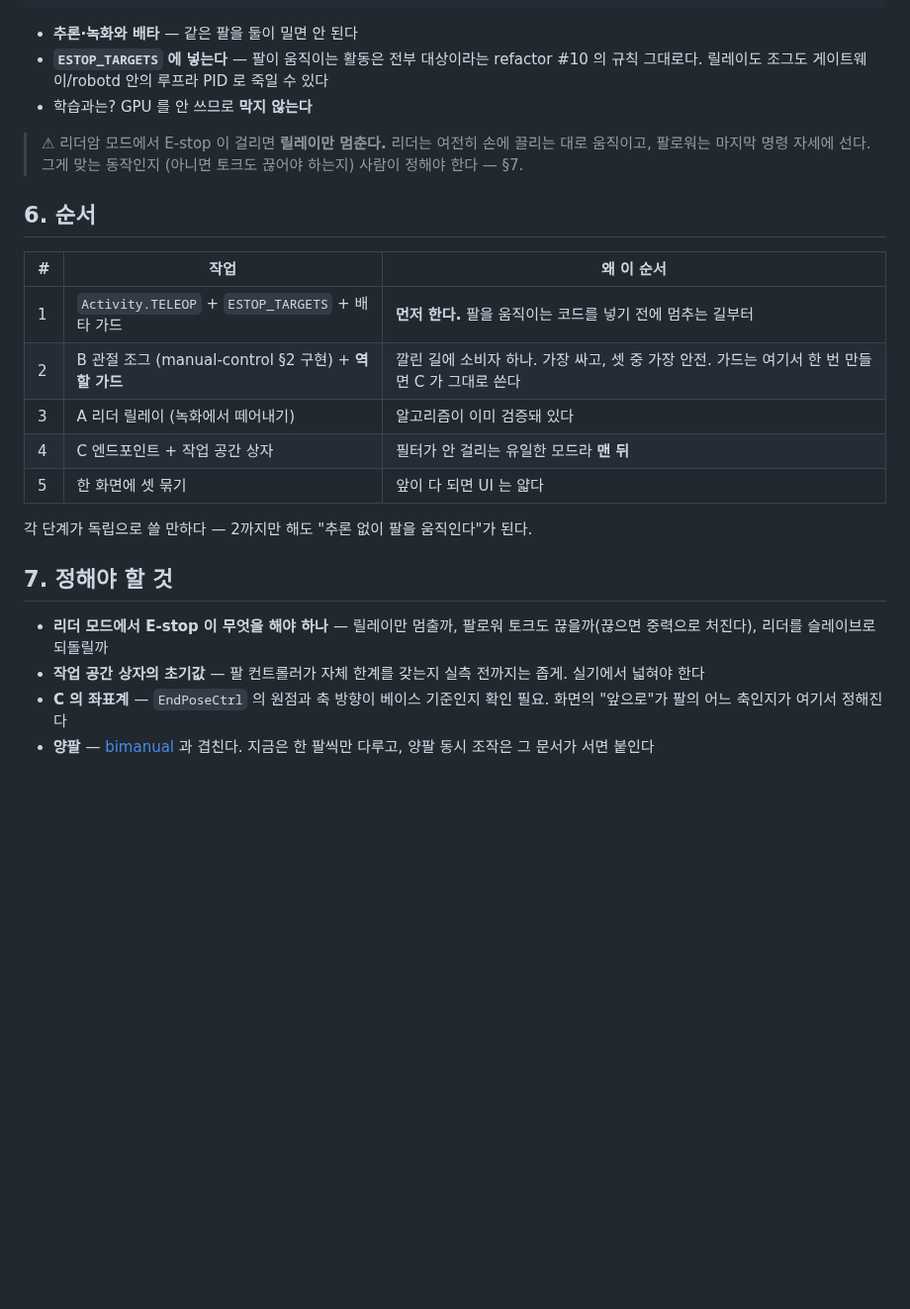
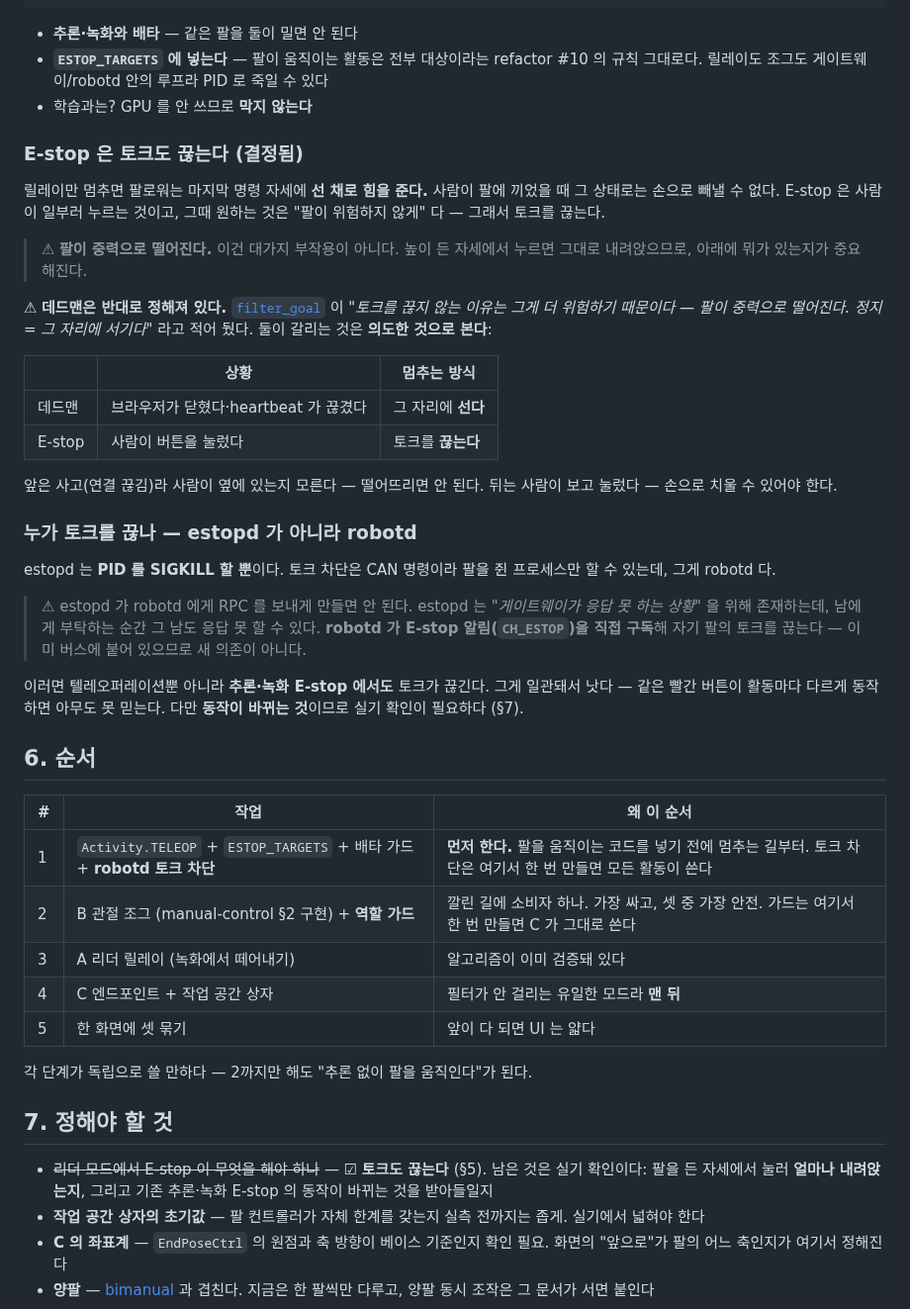
Before and after one commit to WeGo-Robotics/wego-piper-web, a Markdown page: feature/teleoperation.md, the part around the change. Shown at 99% size. Rendered like a GitHub page; blank space fills up the shorter version.

Commit message:
Decide that E-stop drops torque, and note what that changes
Halting the relay leaves the follower standing under power in its last
commanded pose, which is exactly the state you cannot free someone from by
hand. E-stop is deliberate — someone looked and pressed it — so the arm should
stop being able to hold anything.

The arm then falls under gravity. That is the price, not a side effect, and it
matters most from a raised pose.

This is the opposite of what the deadman path already decided, and filter_goal
says why in as many words: dropping torque is more dangerous because the arm
falls. The split is deliberate and now written down — a lost heartbeat is an
accident where nobody knows if a person is nearby, while an E-stop is a person
who can see the arm and needs to move it.

Torque cutting belongs to robotd, not estopd. estopd only sends SIGKILL, and
making it ask robotd for anything would undermine the reason it exists: it is
built for the case where the thing it would be asking is unresponsive. robotd
already subscribes to the bus and owns the CAN link, so it can watch for the
E-stop notice and drop its own arms.

That makes inference and recording E-stops drop torque too. Better one red
button that behaves the same everywhere — but it is a behaviour change, so it
needs checking on real hardware before it is trusted.

Co-Authored-By: Claude Opus 5 <noreply@anthropic.com>

```diff
--- a/feature/teleoperation.md
+++ b/feature/teleoperation.md
@@ -135,15 +135,46 @@ Activity.TELEOP: [TRAINING?, INFERENCE, RECORDING, DATASET_EDIT]
   의 규칙 그대로다. 릴레이도 조그도 게이트웨이/robotd 안의 루프라 PID 로 죽일 수 있다
 - 학습과는? GPU 를 안 쓰므로 **막지 않는다**
 
-> ⚠ 리더암 모드에서 E-stop 이 걸리면 **릴레이만 멈춘다.** 리더는 여전히 손에
-> 끌리는 대로 움직이고, 팔로워는 마지막 명령 자세에 선다. 그게 맞는 동작인지
-> (아니면 토크도 끊어야 하는지) 사람이 정해야 한다 — §7.
+### E-stop 은 토크도 끊는다 (결정됨)
+
+릴레이만 멈추면 팔로워는 마지막 명령 자세에 **선 채로 힘을 준다.** 사람이 팔에
+끼었을 때 그 상태로는 손으로 빼낼 수 없다. E-stop 은 사람이 일부러 누르는
+것이고, 그때 원하는 것은 "팔이 위험하지 않게" 다 — 그래서 토크를 끊는다.
+
+> ⚠ **팔이 중력으로 떨어진다.** 이건 대가지 부작용이 아니다. 높이 든 자세에서
+> 누르면 그대로 내려앉으므로, 아래에 뭐가 있는지가 중요해진다.
+
+⚠ **데드맨은 반대로 정해져 있다.** [`filter_goal`](../robot/piper_robot/safety.py#L117)
+이 *"토크를 끊지 않는 이유는 그게 더 위험하기 때문이다 — 팔이 중력으로 떨어진다.
+정지 = 그 자리에 서기다"* 라고 적어 뒀다. 둘이 갈리는 것은 **의도한 것으로 본다**:
+
+| | 상황 | 멈추는 방식 |
+|---|---|---|
+| 데드맨 | 브라우저가 닫혔다·heartbeat 가 끊겼다 | 그 자리에 **선다** |
+| E-stop | 사람이 버튼을 눌렀다 | 토크를 **끊는다** |
+
+앞은 사고(연결 끊김)라 사람이 옆에 있는지 모른다 — 떨어뜨리면 안 된다.
+뒤는 사람이 보고 눌렀다 — 손으로 치울 수 있어야 한다.
+
+### 누가 토크를 끊나 — estopd 가 아니라 robotd
+
+estopd 는 **PID 를 SIGKILL 할 뿐**이다. 토크 차단은 CAN 명령이라 팔을 쥔
+프로세스만 할 수 있는데, 그게 robotd 다.
+
+> ⚠ estopd 가 robotd 에게 RPC 를 보내게 만들면 안 된다. estopd 는 *"게이트웨이가
+> 응답 못 하는 상황"* 을 위해 존재하는데, 남에게 부탁하는 순간 그 남도 응답
+> 못 할 수 있다. **robotd 가 E-stop 알림(`CH_ESTOP`)을 직접 구독**해 자기 팔의
+> 토크를 끊는다 — 이미 버스에 붙어 있으므로 새 의존이 아니다.
+
+이러면 텔레오퍼레이션뿐 아니라 **추론·녹화 E-stop 에서도** 토크가 끊긴다.
+그게 일관돼서 낫다 — 같은 빨간 버튼이 활동마다 다르게 동작하면 아무도 못 믿는다.
+다만 **동작이 바뀌는 것**이므로 실기 확인이 필요하다 (§7).
 
 ## 6. 순서
 
 | # | 작업 | 왜 이 순서 |
 |---|---|---|
-| 1 | `Activity.TELEOP` + `ESTOP_TARGETS` + 배타 가드 | **먼저 한다.** 팔을 움직이는 코드를 넣기 전에 멈추는 길부터 |
+| 1 | `Activity.TELEOP` + `ESTOP_TARGETS` + 배타 가드 + **robotd 토크 차단** | **먼저 한다.** 팔을 움직이는 코드를 넣기 전에 멈추는 길부터. 토크 차단은 여기서 한 번 만들면 모든 활동이 쓴다 |
 | 2 | B 관절 조그 (manual-control §2 구현) + **역할 가드** | 깔린 길에 소비자 하나. 가장 싸고, 셋 중 가장 안전. 가드는 여기서 한 번 만들면 C 가 그대로 쓴다 |
 | 3 | A 리더 릴레이 (녹화에서 떼어내기) | 알고리즘이 이미 검증돼 있다 |
 | 4 | C 엔드포인트 + 작업 공간 상자 | 필터가 안 걸리는 유일한 모드라 **맨 뒤** |
@@ -153,8 +184,9 @@ Activity.TELEOP: [TRAINING?, INFERENCE, RECORDING, DATASET_EDIT]
 
 ## 7. 정해야 할 것
 
-- **리더 모드에서 E-stop 이 무엇을 해야 하나** — 릴레이만 멈출까, 팔로워 토크도
-  끊을까(끊으면 중력으로 처진다), 리더를 슬레이브로 되돌릴까
+- ~~리더 모드에서 E-stop 이 무엇을 해야 하나~~ — ☑ **토크도 끊는다** (§5).
+  남은 것은 실기 확인이다: 팔을 든 자세에서 눌러 **얼마나 내려앉는지**, 그리고
+  기존 추론·녹화 E-stop 의 동작이 바뀌는 것을 받아들일지
 - **작업 공간 상자의 초기값** — 팔 컨트롤러가 자체 한계를 갖는지 실측 전까지는
   좁게. 실기에서 넓혀야 한다
 - **C 의 좌표계** — `EndPoseCtrl` 의 원점과 축 방향이 베이스 기준인지 확인 필요.
```
